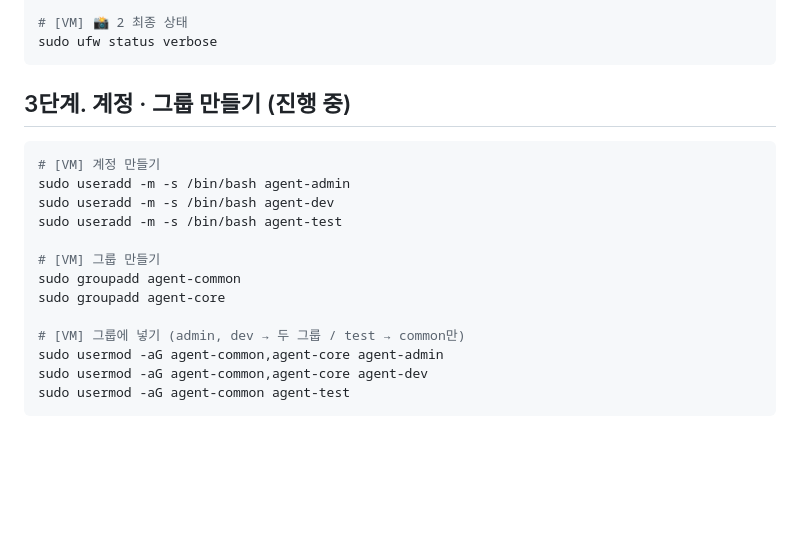
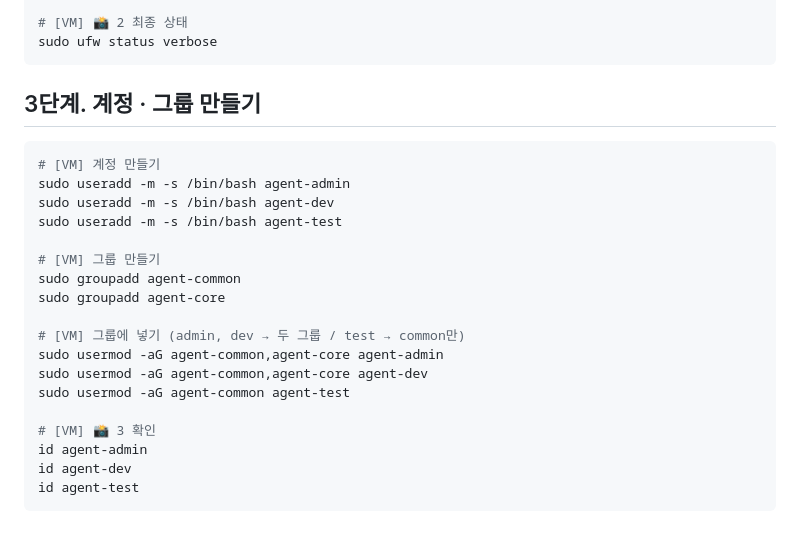
Before and after one commit to codewhite7777/codyssey_B4-1, a Markdown page: docs/commands.md, the part around the change. Rendered like a GitHub page; blank space fills up the shorter version.

````diff
--- a/docs/commands.md
+++ b/docs/commands.md
@@ -79,7 +79,7 @@ sudo ufw enable
 sudo ufw status verbose
 ```
 
-## 3단계. 계정 · 그룹 만들기 (진행 중)
+## 3단계. 계정 · 그룹 만들기
 
 ```bash
 # [VM] 계정 만들기
@@ -95,4 +95,9 @@ sudo groupadd agent-core
 sudo usermod -aG agent-common,agent-core agent-admin
 sudo usermod -aG agent-common,agent-core agent-dev
 sudo usermod -aG agent-common agent-test
+
+# [VM] 📸 3 확인
+id agent-admin
+id agent-dev
+id agent-test
 ```
````
Also changed, not shown: README.md (+7 -1 lines), docs/images/evidence/3_id_groups.png (added).
